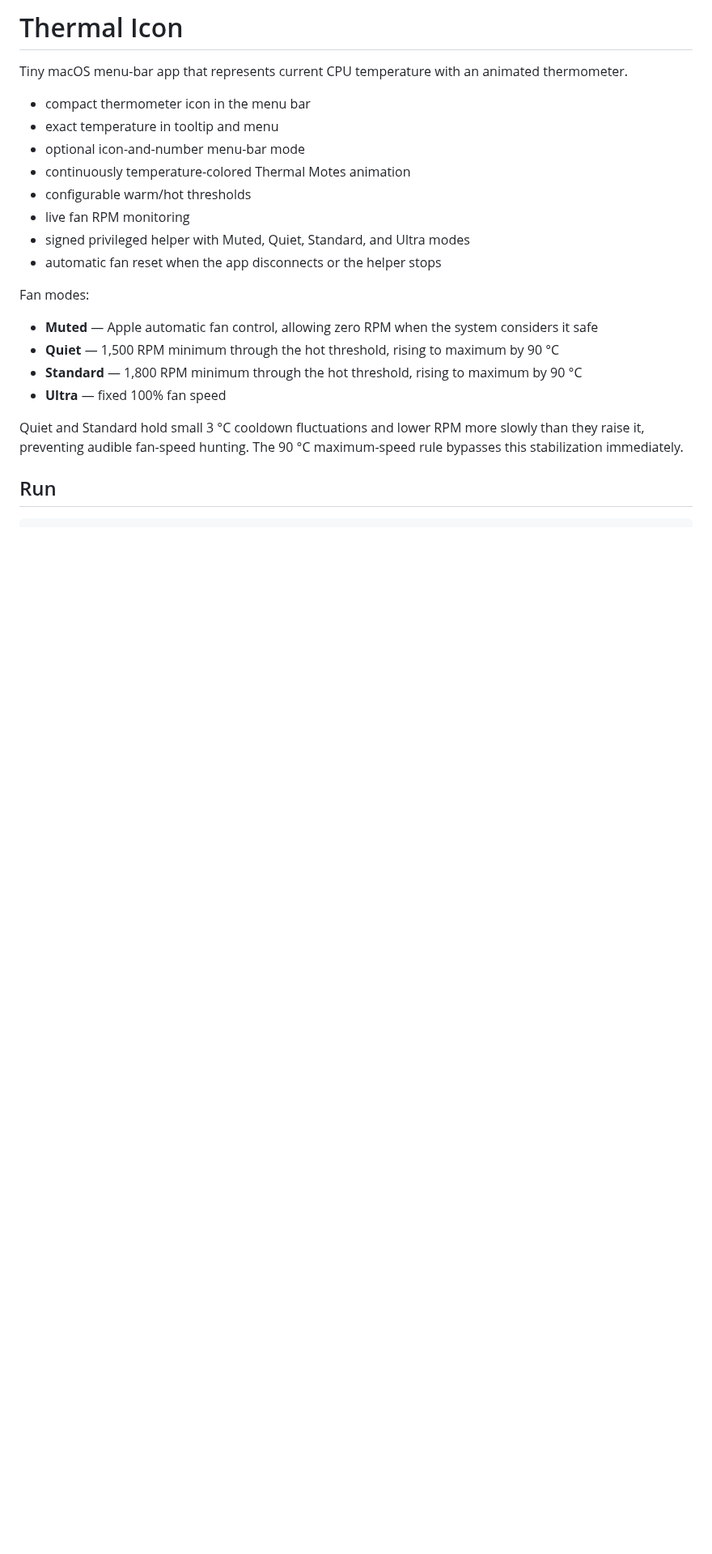
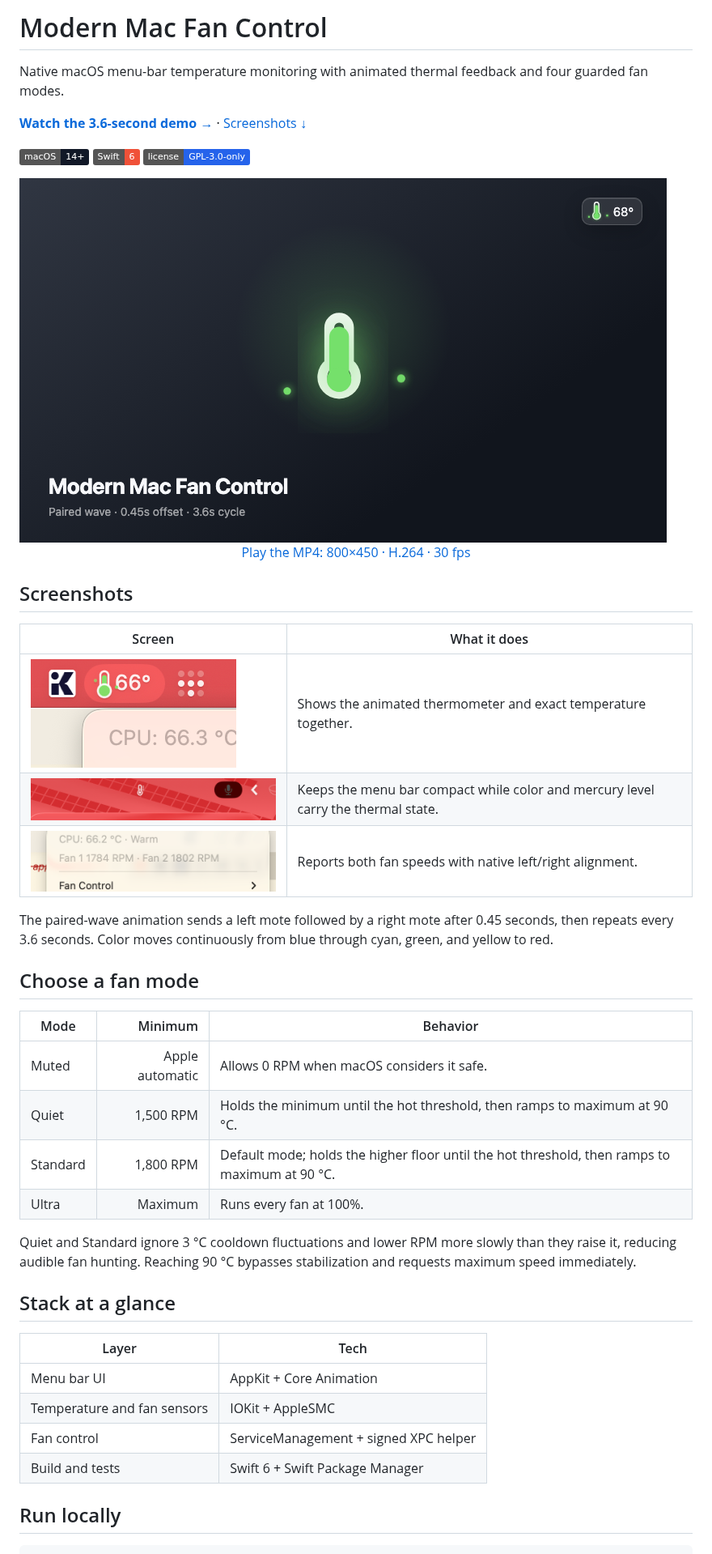
Before and after one commit to kargnas/hotgoal, a Markdown page: README.md, the part around one of its changes. Shown at 81% size. Rendered like a GitHub page; pictures changed too: docs/fan-status.png (added), docs/menu-bar-combined.png (added), docs/menu-bar-icon.png (added); badges without logos; blank space fills up the shorter version.

Commit message:
docs: 공개 문서와 라이선스를 GPL 기준으로 재작성
Modern Mac Fan Control의 메뉴바 UI, 팬 모드, 실행 방법을 시각 중심 README로 정리했습니다.

기존 D 시안의 3.6초 paired-wave animation을 30fps MP4로 녹화하고 실제 앱 캡처를 함께 추가했습니다. 프로젝트 라이선스는 GPL-3.0-only로 교체했으며 제3자 MIT 고지는 유지했습니다.

Constraint: GitHub README에서 로컬 MP4 자동 재생은 보장되지 않음
Rejected: GIF 변환 | 사용자가 MP4 활용을 지정함
Confidence: high
Scope-risk: narrow
Reversibility: clean
Tested: swift test 13 tests, 0 failures
Tested: MP4 H.264 800x450 30fps 3.6s
Not-tested: GitHub 렌더링 전 공개 URL 확인

````diff
--- a/README.md
+++ b/README.md
@@ -1,25 +1,49 @@
-# Thermal Icon
+# Modern Mac Fan Control
 
-Tiny macOS menu-bar app that represents current CPU temperature with an animated thermometer.
+Native macOS menu-bar temperature monitoring with animated thermal feedback and four guarded fan modes.
 
-- compact thermometer icon in the menu bar
-- exact temperature in tooltip and menu
-- optional icon-and-number menu-bar mode
-- continuously temperature-colored Thermal Motes animation
-- configurable warm/hot thresholds
-- live fan RPM monitoring
-- signed privileged helper with Muted, Quiet, Standard, and Ultra modes
-- automatic fan reset when the app disconnects or the helper stops
+[**Watch the 3.6-second demo →**](docs/thermal-motes.mp4) · [Screenshots ↓](#screenshots)
 
-Fan modes:
+[![macOS 14+](https://img.shields.io/badge/macOS-14%2B-111827?logo=apple)](https://www.apple.com/macos/)
+[![Swift 6](https://img.shields.io/badge/Swift-6-F05138?logo=swift&logoColor=white)](Package.swift)
+[![GPL-3.0-only](https://img.shields.io/badge/license-GPL--3.0--only-2563eb)](LICENSE)
 
-- **Muted** — Apple automatic fan control, allowing zero RPM when the system considers it safe
-- **Quiet** — 1,500 RPM minimum through the hot threshold, rising to maximum by 90 °C
-- **Standard** — 1,800 RPM minimum through the hot threshold, rising to maximum by 90 °C
-- **Ultra** — fixed 100% fan speed
+<a href="docs/thermal-motes.mp4">
+  <img src="docs/thermal-icon-hero.png" width="800" alt="Animated green thermometer with paired thermal motes">
+</a>
 
-Quiet and Standard hold small 3 °C cooldown fluctuations and lower RPM more slowly than they raise it, preventing audible fan-speed hunting. The 90 °C maximum-speed rule bypasses this stabilization immediately.
+<p align="center"><a href="docs/thermal-motes.mp4">Play the MP4: 800×450 · H.264 · 30 fps</a></p>
 
-## Run
+## Screenshots
+
+| Screen | What it does |
+|---|---|
+| <img src="docs/menu-bar-combined.png" width="254" alt="Thermometer and temperature in the macOS menu bar"> | Shows the animated thermometer and exact temperature together. |
+| <img src="docs/menu-bar-icon.png" width="350" alt="Thermometer-only menu-bar mode"> | Keeps the menu bar compact while color and mercury level carry the thermal state. |
+| <img src="docs/fan-status.png" width="400" alt="Left- and right-aligned fan RPM values"> | Reports both fan speeds with native left/right alignment. |
+
+The paired-wave animation sends a left mote followed by a right mote after 0.45 seconds, then repeats every 3.6 seconds. Color moves continuously from blue through cyan, green, and yellow to red.
+
+## Choose a fan mode
+
+| Mode | Minimum | Behavior |
+|---|---:|---|
+| Muted | Apple automatic | Allows 0 RPM when macOS considers it safe. |
+| Quiet | 1,500 RPM | Holds the minimum until the hot threshold, then ramps to maximum at 90 °C. |
+| Standard | 1,800 RPM | Default mode; holds the higher floor until the hot threshold, then ramps to maximum at 90 °C. |
+| Ultra | Maximum | Runs every fan at 100%. |
+
+Quiet and Standard ignore 3 °C cooldown fluctuations and lower RPM more slowly than they raise it, reducing audible fan hunting. Reaching 90 °C bypasses stabilization and requests maximum speed immediately.
+
+## Stack at a glance
+
+| Layer | Tech |
+|---|---|
+| Menu bar UI | AppKit + Core Animation |
+| Temperature and fan sensors | IOKit + AppleSMC |
+| Fan control | ServiceManagement + signed XPC helper |
+| Build and tests | Swift 6 + Swift Package Manager |
+
+## Run locally
 
 ```bash
````
Also changed, not shown: other parts of README.md (+12 -9 lines), 2 other files.
